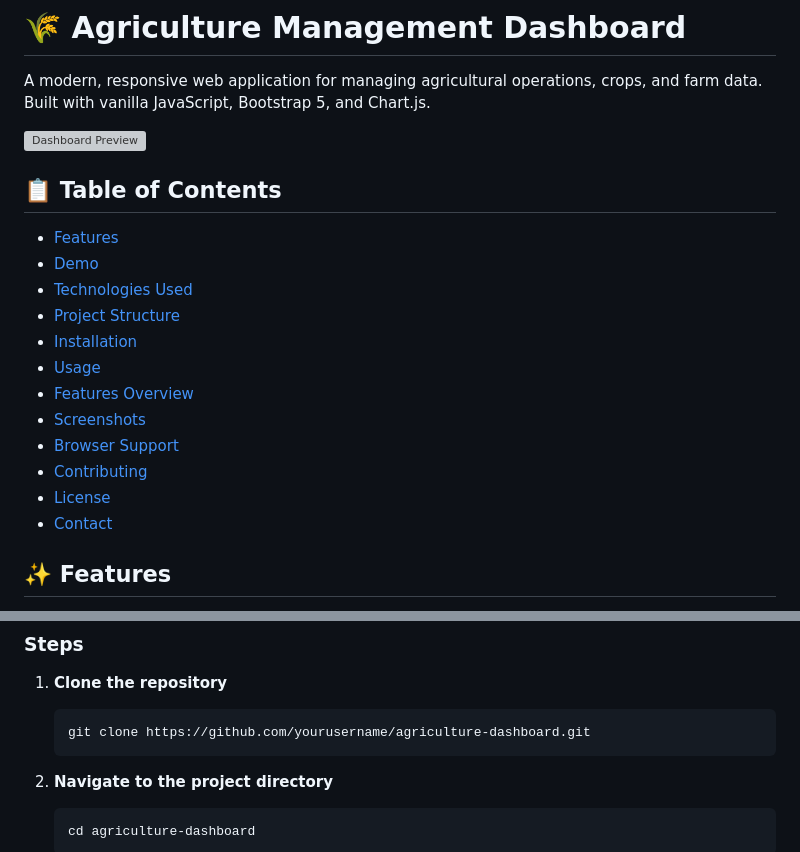
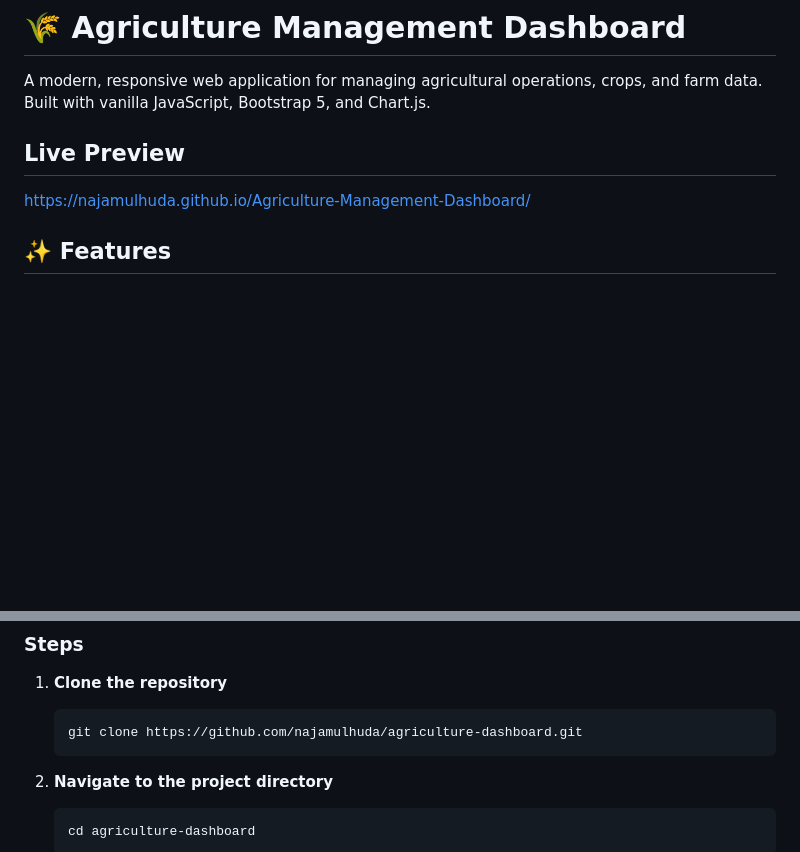
Before and after one commit to najamulhuda/Agriculture-Management-Dashboard, a Markdown page: README.md, 2 parts joined by grey strips. Drawn GitHub-style; blank space fills up the shorter version; grey boxes are pictures that could not be loaded.

Commit message:
Revise links in README.md
Updated live preview link and repository URL in README.

````diff
--- a/README.md
+++ b/README.md
@@ -2,22 +2,9 @@
 
 A modern, responsive web application for managing agricultural operations, crops, and farm data. Built with vanilla JavaScript, Bootstrap 5, and Chart.js.
 
-![Dashboard Preview](https://najamulhuda.github.io/Agriculture-Management-Dashboard/)
+## Live Preview
+https://najamulhuda.github.io/Agriculture-Management-Dashboard/
 
-## 📋 Table of Contents
-
-- [Features](#features)
-- [Demo](#demo)
-- [Technologies Used](#technologies-used)
-- [Project Structure](#project-structure)
-- [Installation](#installation)
-- [Usage](#usage)
-- [Features Overview](#features-overview)
-- [Screenshots](#screenshots)
-- [Browser Support](#browser-support)
-- [Contributing](#contributing)
-- [License](#license)
-- [Contact](#contact)
 
 ## ✨ Features
 
@@ -74,7 +61,7 @@ agriculture-dashboard/
 
 1. **Clone the repository**
    ```bash
-   git clone https://github.com/yourusername/agriculture-dashboard.git
+   git clone https://github.com/najamulhuda/agriculture-dashboard.git
    ```
 
 2. **Navigate to the project directory**
````
